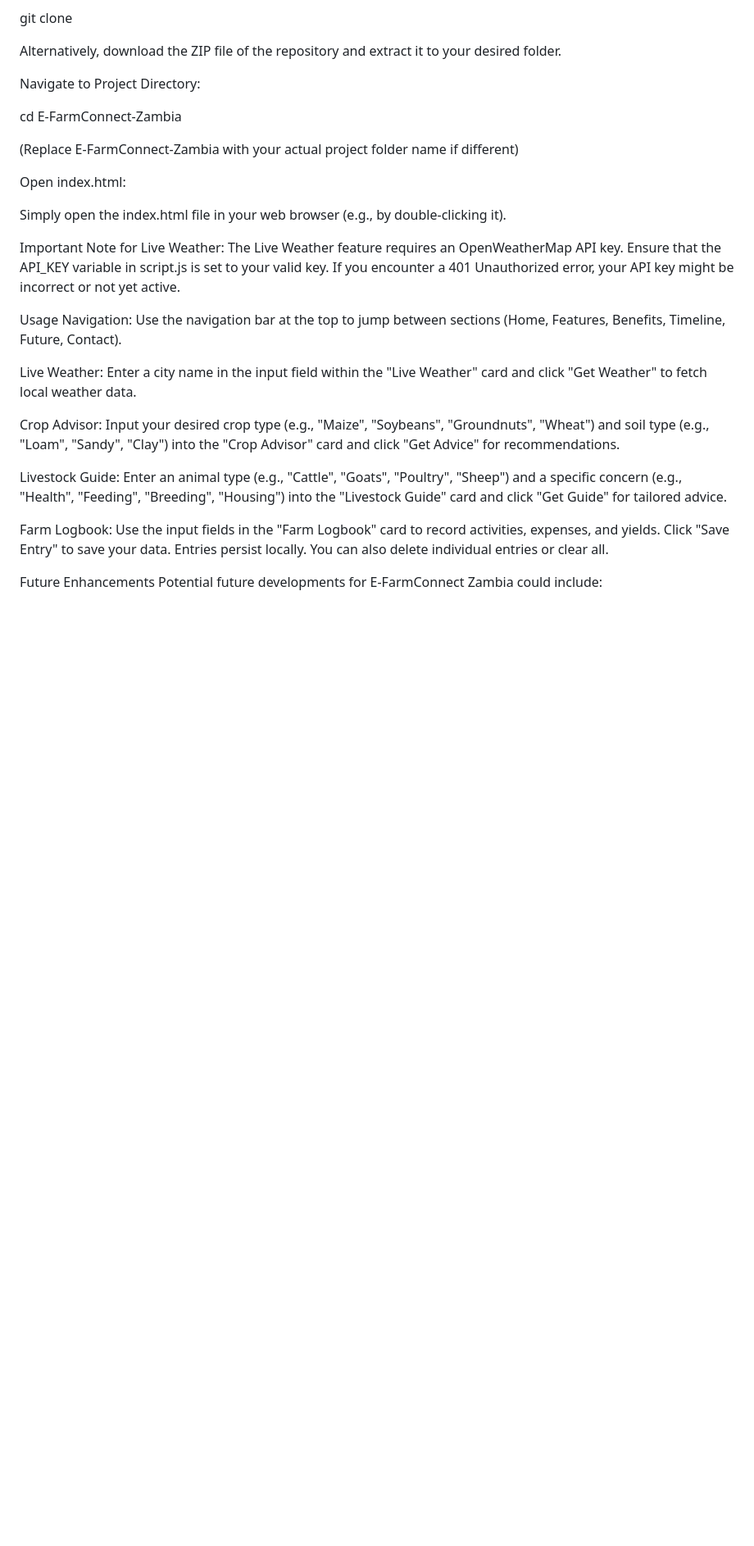
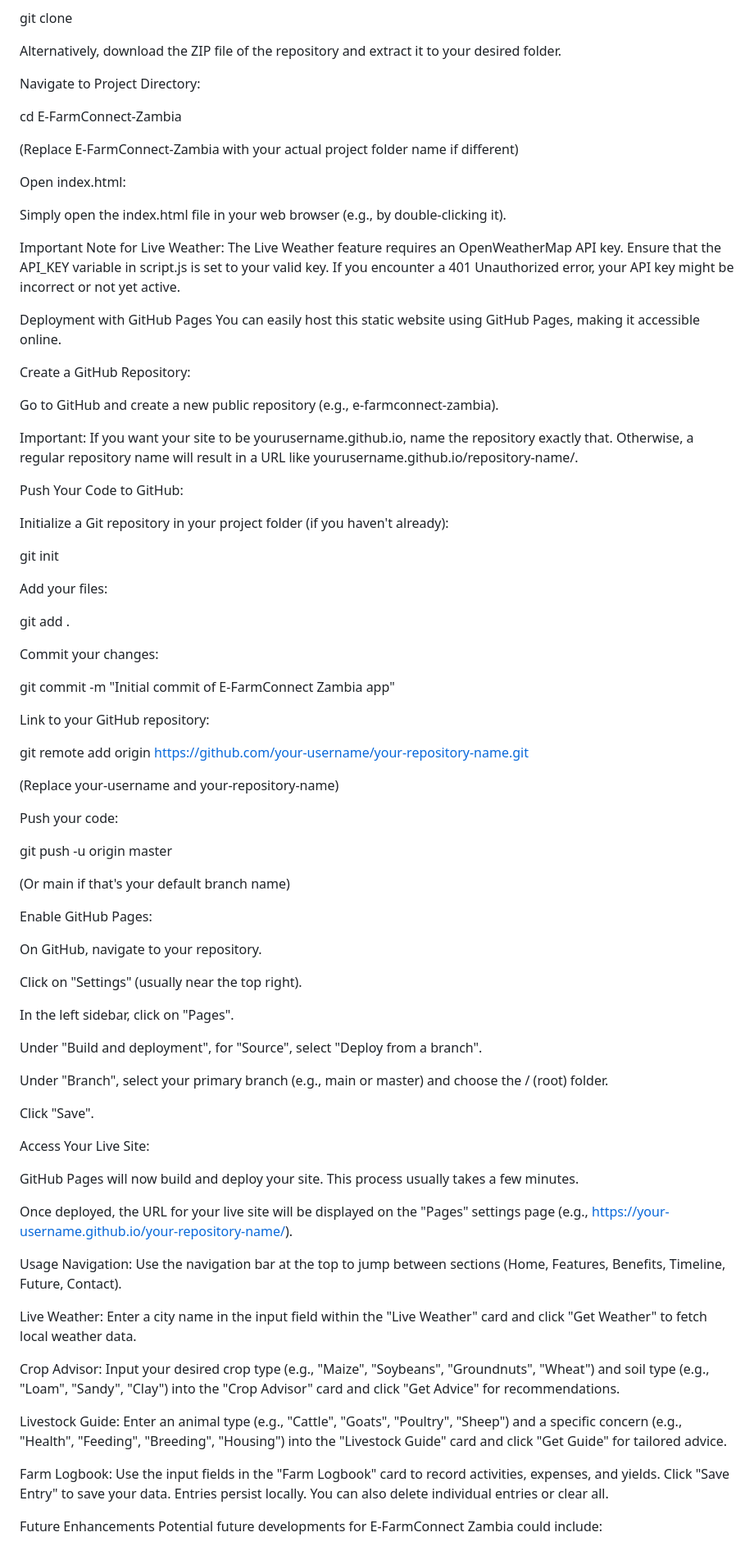
Before and after one commit to Albert-Mule/e-farmconnectzm, a Markdown page: README.md, the part around the change printed below. Shown: that part at 82% size. Rendered like a GitHub page; blank space fills up the shorter version.

```diff
--- a/README.md
+++ b/README.md
@@ -90,6 +92,61 @@ Simply open the index.html file in your web browser (e.g., by double-clicking it
 Important Note for Live Weather:
 The Live Weather feature requires an OpenWeatherMap API key. Ensure that the API_KEY variable in script.js is set to your valid key. If you encounter a 401 Unauthorized error, your API key might be incorrect or not yet active.
 
+Deployment with GitHub Pages
+You can easily host this static website using GitHub Pages, making it accessible online.
+
+Create a GitHub Repository:
+
+Go to GitHub and create a new public repository (e.g., e-farmconnect-zambia).
+
+Important: If you want your site to be yourusername.github.io, name the repository exactly that. Otherwise, a regular repository name will result in a URL like yourusername.github.io/repository-name/.
+
+Push Your Code to GitHub:
+
+Initialize a Git repository in your project folder (if you haven't already):
+
+git init
+
+Add your files:
+
+git add .
+
+Commit your changes:
+
+git commit -m "Initial commit of E-FarmConnect Zambia app"
+
+Link to your GitHub repository:
+
+git remote add origin https://github.com/your-username/your-repository-name.git
+
+(Replace your-username and your-repository-name)
+
+Push your code:
+
+git push -u origin master
+
+(Or main if that's your default branch name)
+
+Enable GitHub Pages:
+
+On GitHub, navigate to your repository.
+
+Click on "Settings" (usually near the top right).
+
+In the left sidebar, click on "Pages".
+
+Under "Build and deployment", for "Source", select "Deploy from a branch".
+
+Under "Branch", select your primary branch (e.g., main or master) and choose the / (root) folder.
+
+Click "Save".
+
+Access Your Live Site:
+
+GitHub Pages will now build and deploy your site. This process usually takes a few minutes.
+
+Once deployed, the URL for your live site will be displayed on the "Pages" settings page (e.g., https://your-username.github.io/your-repository-name/).
+
 Usage
 Navigation: Use the navigation bar at the top to jump between sections (Home, Features, Benefits, Timeline, Future, Contact).
 
```
Also changed, not shown: other parts of README.md (+2 -0 lines).
